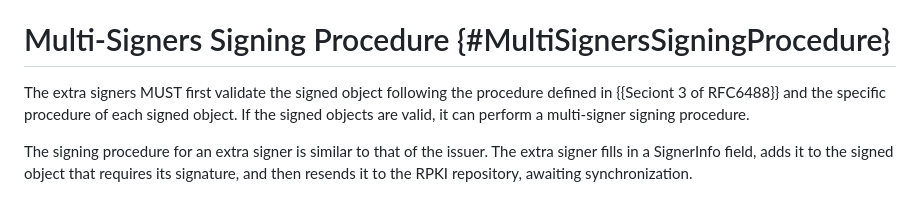
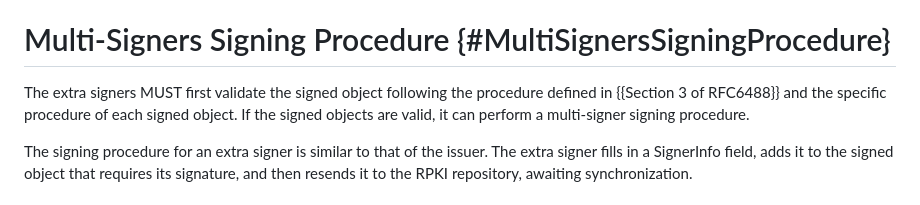
Before and after one commit to FCBGP/rfc6488-update, a Markdown page: draft-guo-sidrops-multi-signers.md, the part around the change. GitHub-like rendering.

```diff
--- a/draft-guo-sidrops-multi-signers.md
+++ b/draft-guo-sidrops-multi-signers.md
@@ -84,7 +84,7 @@ For extra signers, they are not REQUIRED to follow the rule that "the sid MUST b
 
 # Multi-Signers Signing Procedure {#MultiSignersSigningProcedure}
 
-The extra signers MUST first validate the signed object following the procedure defined in {{Seciont 3 of RFC6488}} and the specific procedure of each signed object. If the signed objects are valid, it can perform a multi-signer signing procedure.
+The extra signers MUST first validate the signed object following the procedure defined in {{Section 3 of RFC6488}} and the specific procedure of each signed object. If the signed objects are valid, it can perform a multi-signer signing procedure.
 
 The signing procedure for an extra signer is similar to that of the issuer. The extra signer fills in a SignerInfo field, adds it to the signed object that requires its signature, and then resends it to the RPKI repository, awaiting synchronization.
 
```
